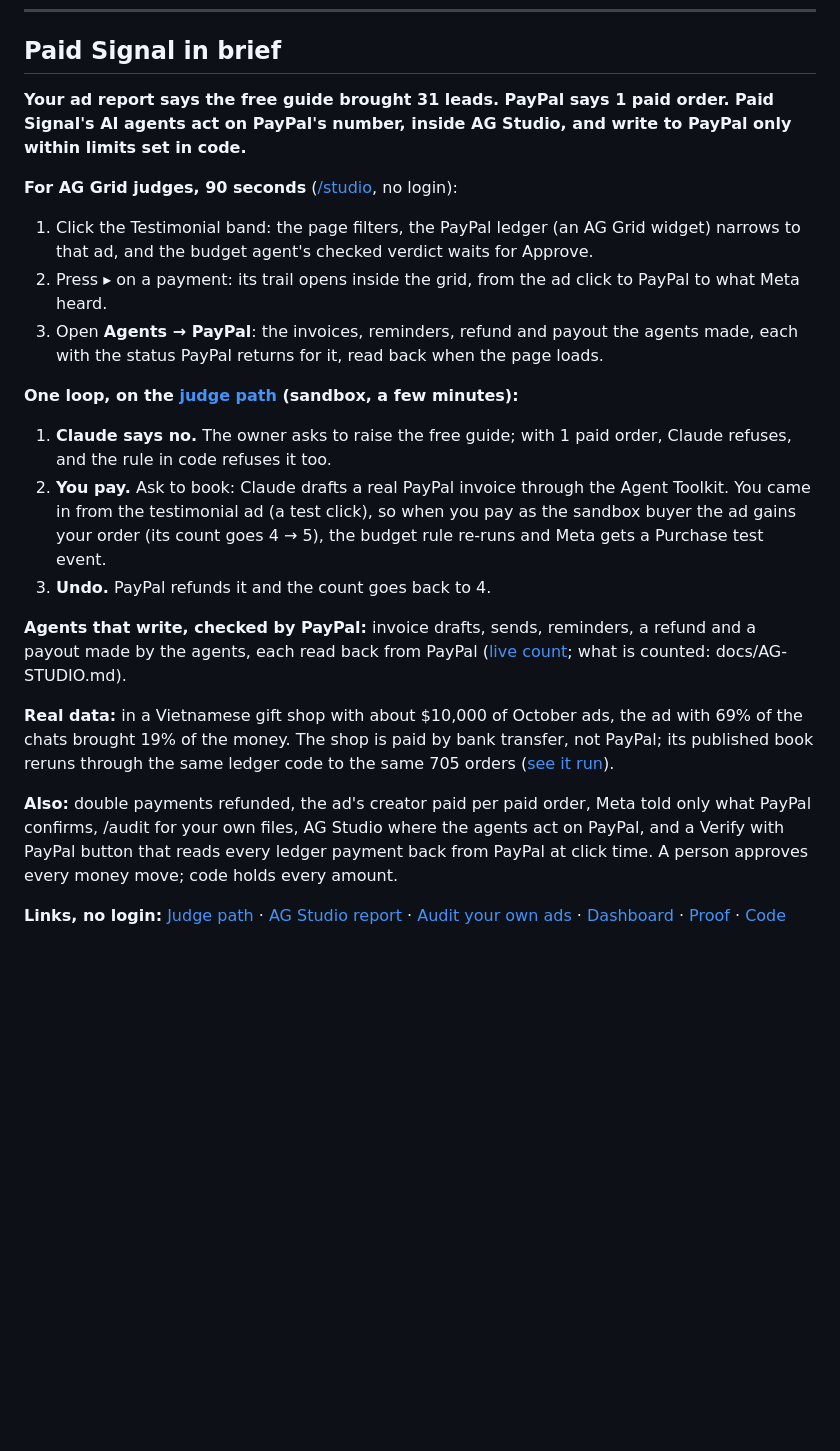
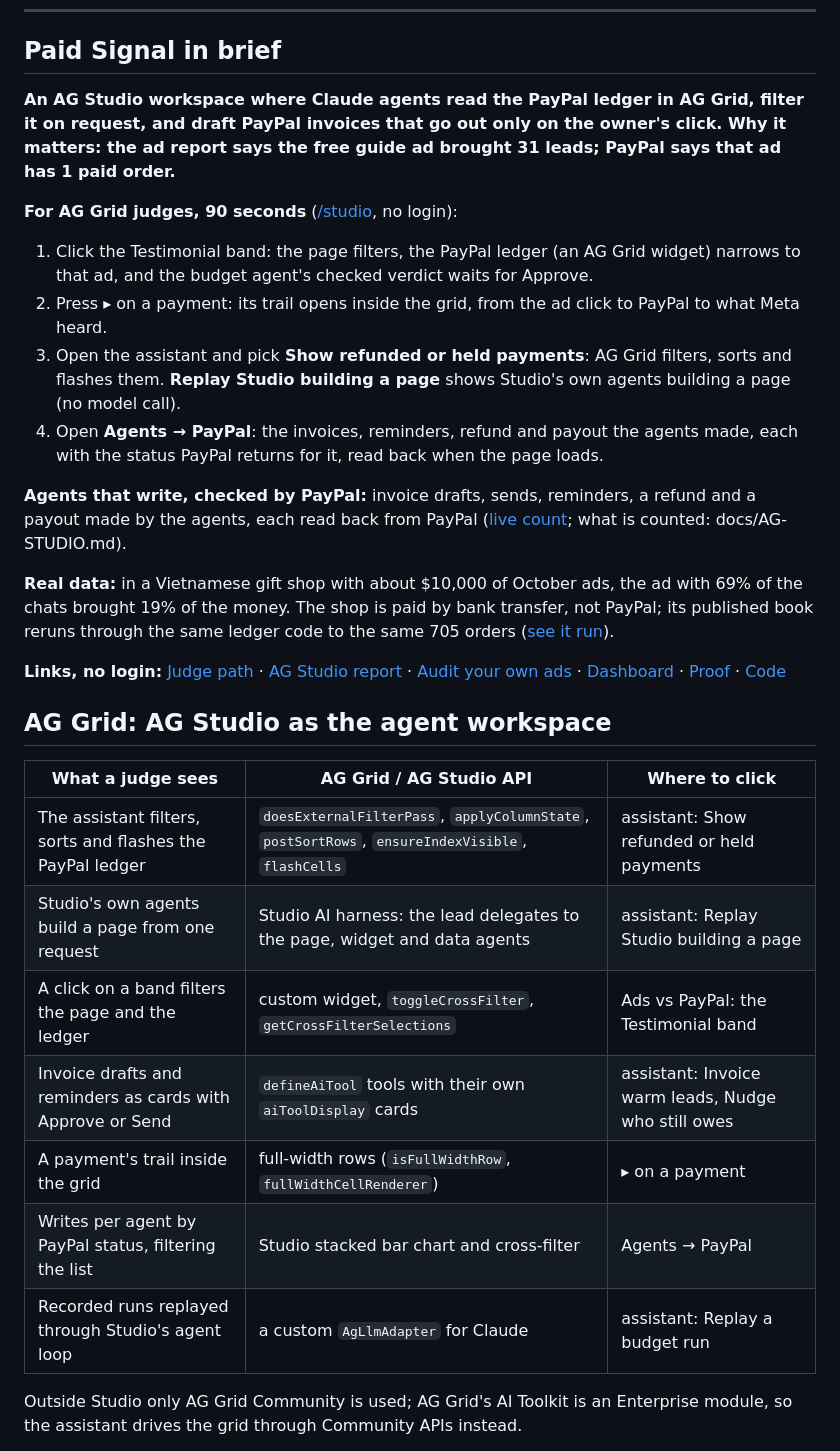
Before and after one commit to longtt-marketing/paid-signal, a Markdown page: SUBMISSION.md, the part around one of its changes. Rendered like a GitHub page; blank space fills up the shorter version.

```diff
--- a/SUBMISSION.md
+++ b/SUBMISSION.md
@@ -13,22 +13,31 @@ Try it: https://paid-signal.thelongmarketing.workers.dev · Proof: https://paid-
 
 ## Paid Signal in brief
 
-**Your ad report says the free guide brought 31 leads. PayPal says 1 paid order. Paid Signal's AI agents act on PayPal's number, inside AG Studio, and write to PayPal only within limits set in code.**
+**An AG Studio workspace where Claude agents read the PayPal ledger in AG Grid, filter it on request, and draft PayPal invoices that go out only on the owner's click. Why it matters: the ad report says the free guide ad brought 31 leads; PayPal says that ad has 1 paid order.**
 
 **For AG Grid judges, 90 seconds** ([/studio](https://paid-signal.thelongmarketing.workers.dev/studio), no login):
 1. Click the Testimonial band: the page filters, the PayPal ledger (an AG Grid widget) narrows to that ad, and the budget agent's checked verdict waits for Approve.
 2. Press ▸ on a payment: its trail opens inside the grid, from the ad click to PayPal to what Meta heard.
-3. Open **Agents → PayPal**: the invoices, reminders, refund and payout the agents made, each with the status PayPal returns for it, read back when the page loads.
-
-**One loop, on the [judge path](https://paid-signal.thelongmarketing.workers.dev/judge) (sandbox, a few minutes):**
-1. **Claude says no.** The owner asks to raise the free guide; with 1 paid order, Claude refuses, and the rule in code refuses it too.
-2. **You pay.** Ask to book: Claude drafts a real PayPal invoice through the Agent Toolkit. You came in from the testimonial ad (a test click), so when you pay as the sandbox buyer the ad gains your order (its count goes 4 → 5), the budget rule re-runs and Meta gets a Purchase test event.
-3. **Undo.** PayPal refunds it and the count goes back to 4.
+3. Open the assistant and pick **Show refunded or held payments**: AG Grid filters, sorts and flashes them. **Replay Studio building a page** shows Studio's own agents building a page (no model call).
+4. Open **Agents → PayPal**: the invoices, reminders, refund and payout the agents made, each with the status PayPal returns for it, read back when the page loads.
 
 **Agents that write, checked by PayPal:** invoice drafts, sends, reminders, a refund and a payout made by the agents, each read back from PayPal ([live count](https://paid-signal.thelongmarketing.workers.dev/api/agent-actions); what is counted: docs/AG-STUDIO.md).
 
 **Real data:** in a Vietnamese gift shop with about $10,000 of October ads, the ad with 69% of the chats brought 19% of the money. The shop is paid by bank transfer, not PayPal; its published book reruns through the same ledger code to the same 705 orders ([see it run](https://paid-signal.thelongmarketing.workers.dev/audit#shop)).
 
-**Also:** double payments refunded, the ad's creator paid per paid order, Meta told only what PayPal confirms, /audit for your own files, AG Studio where the agents act on PayPal, and a Verify with PayPal button that reads every ledger payment back from PayPal at click time. A person approves every money move; code holds every amount.
+**Links, no login:** [Judge path](https://paid-signal.thelongmarketing.workers.dev/judge) · [AG Studio report](https://paid-signal.thelongmarketing.workers.dev/studio) · [Audit your own ads](https://paid-signal.thelongmarketing.workers.dev/audit) · [Dashboard](https://paid-signal.thelongmarketing.workers.dev) · [Proof](https://paid-signal.thelongmarketing.workers.dev/proof) · [Code](https://github.com/longtt-marketing/paid-signal)
 
-**Links, no login:** [Judge path](https://paid-signal.thelongmarketing.workers.dev/judge) · [AG Studio report](https://paid-signal.thelongmarketing.workers.dev/studio) · [Audit your own ads](https://paid-signal.thelongmarketing.workers.dev/audit) · [Dashboard](https://paid-signal.thelongmarketing.workers.dev) · [Proof](https://paid-signal.thelongmarketing.workers.dev/proof) · [Code](https://github.com/longtt-marketing/paid-signal)
+## AG Grid: AG Studio as the agent workspace
+
+| What a judge sees | AG Grid / AG Studio API | Where to click |
+|---|---|---|
+| The assistant filters, sorts and flashes the PayPal ledger | `doesExternalFilterPass`, `applyColumnState`, `postSortRows`, `ensureIndexVisible`, `flashCells` | assistant: Show refunded or held payments |
+| Studio's own agents build a page from one request | Studio AI harness: the lead delegates to the page, widget and data agents | assistant: Replay Studio building a page |
+| A click on a band filters the page and the ledger | custom widget, `toggleCrossFilter`, `getCrossFilterSelections` | Ads vs PayPal: the Testimonial band |
+| Invoice drafts and reminders as cards with Approve or Send | `defineAiTool` tools with their own `aiToolDisplay` cards | assistant: Invoice warm leads, Nudge who still owes |
+| A payment's trail inside the grid | full-width rows (`isFullWidthRow`, `fullWidthCellRenderer`) | ▸ on a payment |
+| Writes per agent by PayPal status, filtering the list | Studio stacked bar chart and cross-filter | Agents → PayPal |
+| Recorded runs replayed through Studio's agent loop | a custom `AgLlmAdapter` for Claude | assistant: Replay a budget run |
+
+Outside Studio only AG Grid Community is used; AG Grid's AI Toolkit is an Enterprise module, so the assistant drives the grid through Community APIs instead.
+
```
Also changed, not shown: other parts of SUBMISSION.md (+16 -14 lines), README.md (+3 -2 lines), docs/devpost-story.md (+34 -23 lines), docs/img/studio-assistant-ledger.png (added), docs/img/studio-page-build.png (added), 10 other files.
